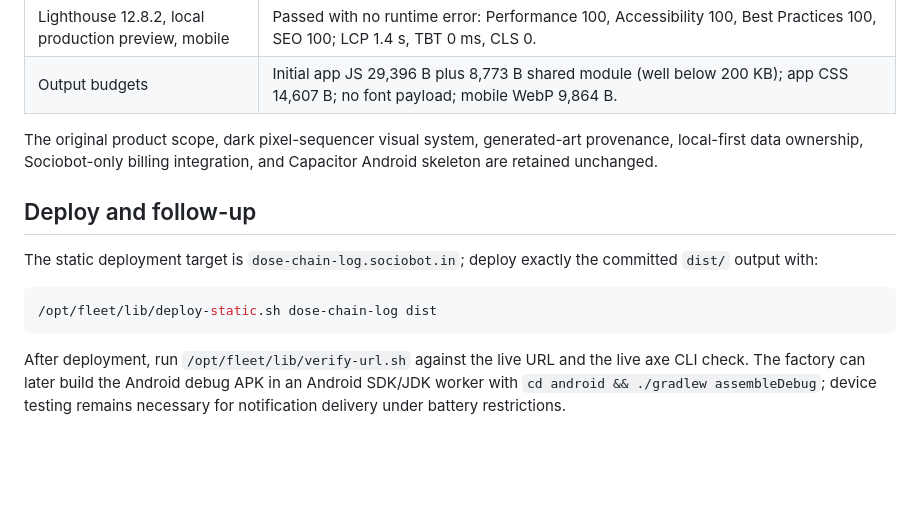
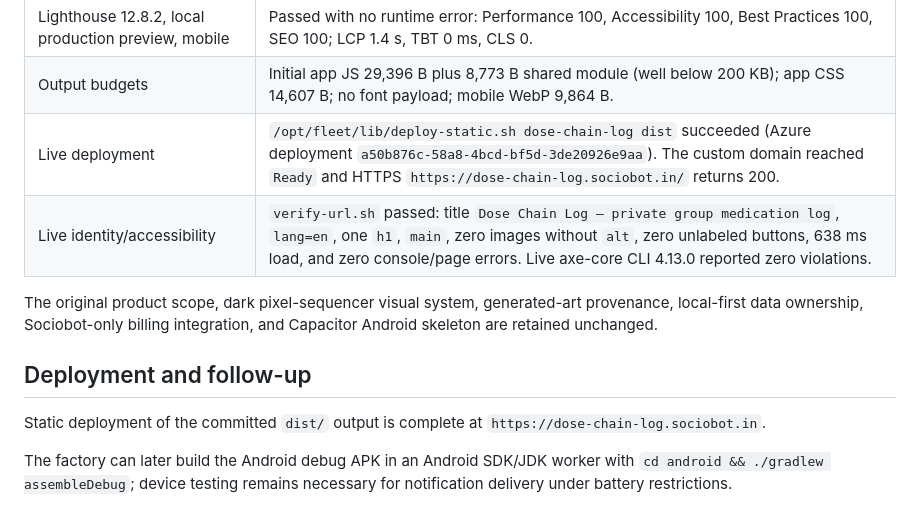
Before and after one commit to B-Divyesh/sf-dose-chain-log, a Markdown page: .factory/handoff.md, the part around the change. GitHub-like rendering; blank space fills up the shorter version.

Commit message:
docs: record repair deployment evidence

````diff
--- a/.factory/handoff.md
+++ b/.factory/handoff.md
@@ -48,21 +48,18 @@ All commands were run from `/work/repo` on 2026-08-28.
 | `cd android && ./gradlew test` | Not runnable in this static worker: no `java` executable and `JAVA_HOME` is unset. No APK build was attempted. |
 | Lighthouse 12.8.2, local production preview, mobile | Passed with no runtime error: Performance 100, Accessibility 100, Best Practices 100, SEO 100; LCP 1.4 s, TBT 0 ms, CLS 0. |
 | Output budgets | Initial app JS 29,396 B plus 8,773 B shared module (well below 200 KB); app CSS 14,607 B; no font payload; mobile WebP 9,864 B. |
+| Live deployment | `/opt/fleet/lib/deploy-static.sh dose-chain-log dist` succeeded (Azure deployment `a50b876c-58a8-4bcd-bf5d-3de20926e9aa`). The custom domain reached `Ready` and HTTPS `https://dose-chain-log.sociobot.in/` returns 200. |
+| Live identity/accessibility | `verify-url.sh` passed: title `Dose Chain Log — private group medication log`, `lang=en`, one `h1`, `main`, zero images without `alt`, zero unlabeled buttons, 638 ms load, and zero console/page errors. Live axe-core CLI 4.13.0 reported zero violations. |
 
 The original product scope, dark pixel-sequencer visual system, generated-art
 provenance, local-first data ownership, Sociobot-only billing integration, and
 Capacitor Android skeleton are retained unchanged.
 
-## Deploy and follow-up
+## Deployment and follow-up
 
-The static deployment target is `dose-chain-log.sociobot.in`; deploy exactly
-the committed `dist/` output with:
+Static deployment of the committed `dist/` output is complete at
+`https://dose-chain-log.sociobot.in`.
 
-```sh
-/opt/fleet/lib/deploy-static.sh dose-chain-log dist
-```
-
-After deployment, run `/opt/fleet/lib/verify-url.sh` against the live URL and
-the live axe CLI check. The factory can later build the Android debug APK in an
-Android SDK/JDK worker with `cd android && ./gradlew assembleDebug`; device
-testing remains necessary for notification delivery under battery restrictions.
+The factory can later build the Android debug APK in an Android SDK/JDK worker
+with `cd android && ./gradlew assembleDebug`; device testing remains necessary
+for notification delivery under battery restrictions.
````
